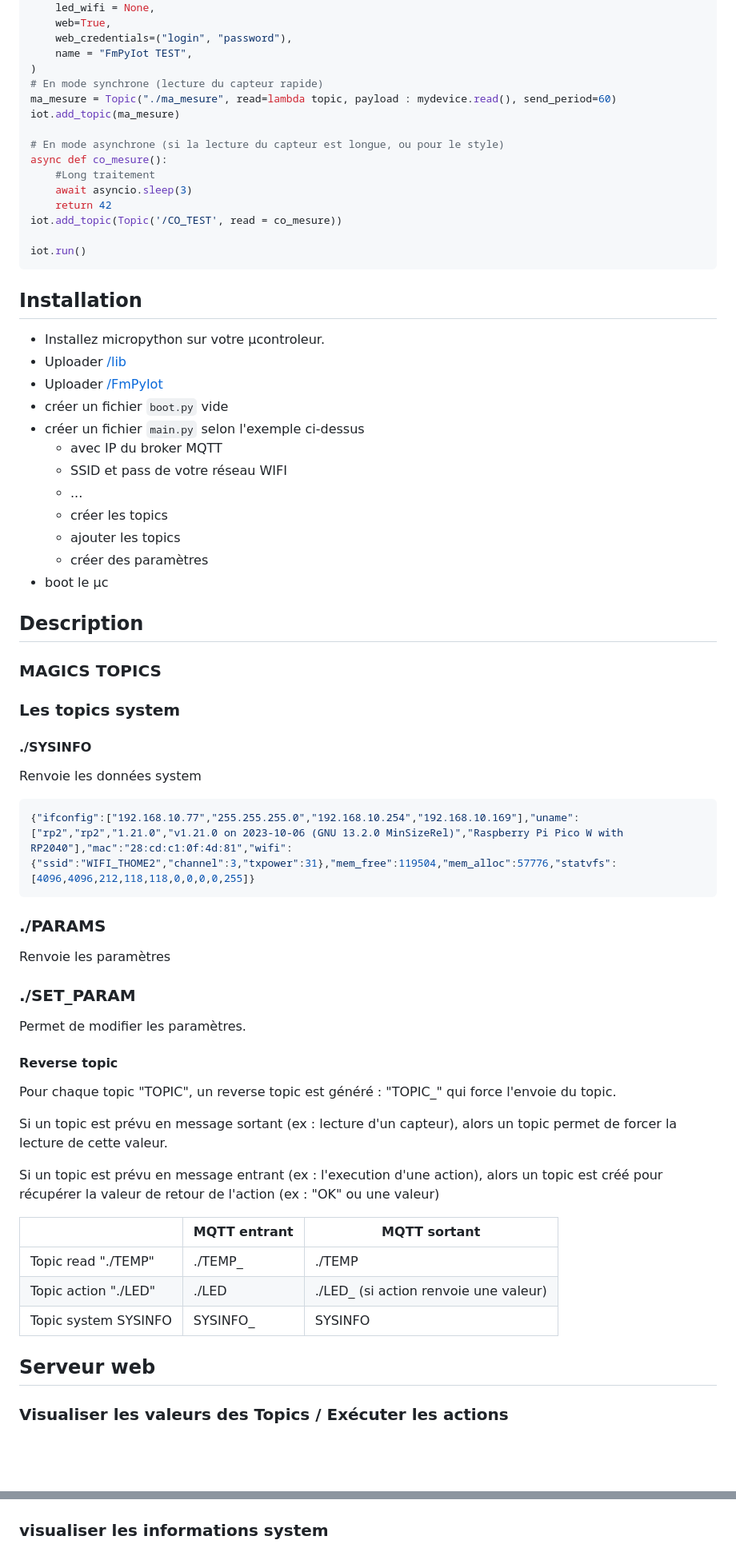
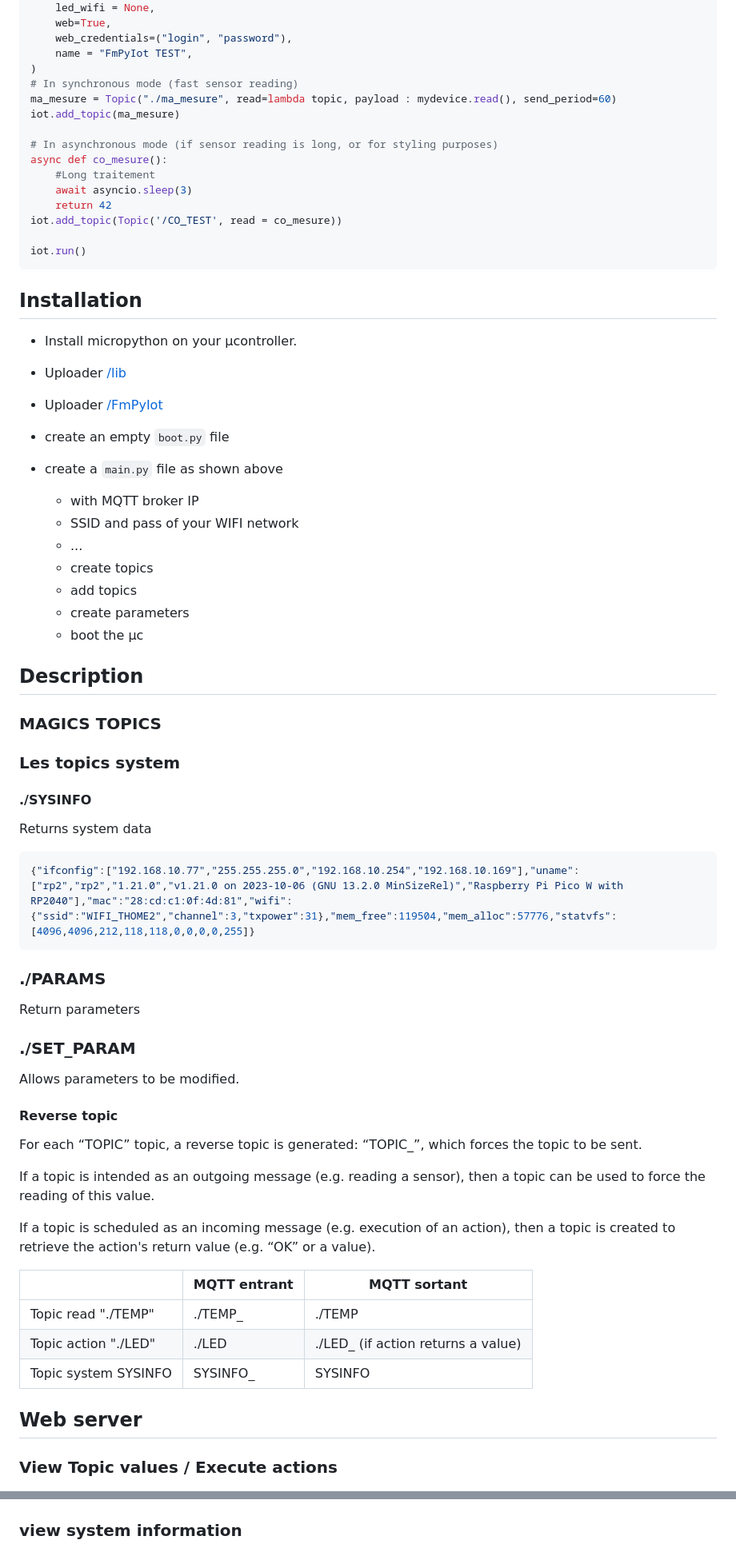
Before and after one commit to FredThx/FmPyIOT, a Markdown page: readme.md, 2 parts joined by grey strips. Shown: that part at 80% size. GitHub-like rendering; blank space fills up the shorter version.

Commit message:
multilanguage readme

````diff
--- a/readme.md
+++ b/readme.md
@@ -39,11 +41,11 @@ iot = FmPyIot(
     web_credentials=("login", "password"),
     name = "FmPyIot TEST",
 )
-# En mode synchrone (lecture du capteur rapide)
+# In synchronous mode (fast sensor reading)
 ma_mesure = Topic("./ma_mesure", read=lambda topic, payload : mydevice.read(), send_period=60)
 iot.add_topic(ma_mesure)
 
-# En mode asynchrone (si la lecture du capteur est longue, ou pour le style)
+# In asynchronous mode (if sensor reading is long, or for styling purposes)
 async def co_mesure():
     #Long traitement
     await asyncio.sleep(3)
@@ -55,18 +57,19 @@ iot.run()
 
 ## Installation
 
-- Installez micropython sur votre µcontroleur.
+- Install micropython on your µcontroller.
 - Uploader [/lib]()
 - Uploader [/FmPyIot]()
-- créer un fichier ``boot.py`` vide
-- créer un fichier ``main.py`` selon l'exemple ci-dessus
-  - avec IP du broker MQTT
-  - SSID et pass de votre réseau WIFI
+- create an empty ``boot.py`` file
+- create a ``main.py`` file as shown above
+
+  - with MQTT broker IP
+  - SSID and pass of your WIFI network
   - ...
-  - créer les topics
-  - ajouter les topics
-  - créer des paramètres
-- boot le µc
+  - create topics
+  - add topics
+  - create parameters
+  - boot the µc
 
 ## Description
 
@@ -76,7 +79,7 @@ iot.run()
 
 #### ./SYSINFO
 
-Renvoie les données system
+Returns system data
 
 ```json
 {"ifconfig":["192.168.10.77","255.255.255.0","192.168.10.254","192.168.10.169"],"uname":["rp2","rp2","1.21.0","v1.21.0 on 2023-10-06 (GNU 13.2.0 MinSizeRel)","Raspberry Pi Pico W with RP2040"],"mac":"28:cd:c1:0f:4d:81","wifi":{"ssid":"WIFI_THOME2","channel":3,"txpower":31},"mem_free":119504,"mem_alloc":57776,"statvfs":[4096,4096,212,118,118,0,0,0,0,255]}
@@ -84,33 +87,33 @@ Renvoie les données system
 
 ### ./PARAMS
 
-Renvoie les paramètres
+Return parameters
 
 ### ./SET_PARAM
 
-Permet de modifier les paramètres.
+Allows parameters to be modified.
 
 #### Reverse topic
 
-Pour chaque topic "TOPIC", un reverse topic est généré : "TOPIC_" qui force l'envoie du topic.
+For each “TOPIC” topic, a reverse topic is generated: “TOPIC_”, which forces the topic to be sent.
 
-Si un topic est prévu en message sortant (ex : lecture d'un capteur), alors un topic permet de forcer la lecture de cette valeur.
+If a topic is intended as an outgoing message (e.g. reading a sensor), then a topic can be used to force the reading of this value.
 
-Si un topic est prévu en message entrant (ex : l'execution d'une action), alors un topic est créé pour récupérer la valeur de retour de l'action (ex : "OK" ou une valeur)
+If a topic is scheduled as an incoming message (e.g. execution of an action), then a topic is created to retrieve the action's return value (e.g. “OK” or a value).
 
-|                      | MQTT entrant | MQTT sortant                          |
-| -------------------- | ------------ | ------------------------------------- |
-| Topic read "./TEMP"  | ./TEMP_      | ./TEMP                                |
-| Topic action "./LED" | ./LED        | ./LED_ (si action renvoie une valeur) |
-| Topic system SYSINFO | SYSINFO_     | SYSINFO                               |
+|                      | MQTT entrant | MQTT sortant                       |
+| -------------------- | ------------ | ---------------------------------- |
+| Topic read "./TEMP"  | ./TEMP_      | ./TEMP                             |
+| Topic action "./LED" | ./LED        | ./LED_ (if action returns a value) |
+| Topic system SYSINFO | SYSINFO_     | SYSINFO                            |
 
-## Serveur web
+## Web server
 
-### Visualiser les valeurs des Topics / Exécuter les actions
+### View Topic values / Execute actions
 
 ![topics](image/readme/topics.png)
 
-### visualiser les informations system
+### view system information
 
 ![sysinfo](image/readme/sysinfo.png)
 
````
Also changed, not shown: other parts of readme.md (+33 -31 lines), readme_FR.md (added, +162 -0 lines).
